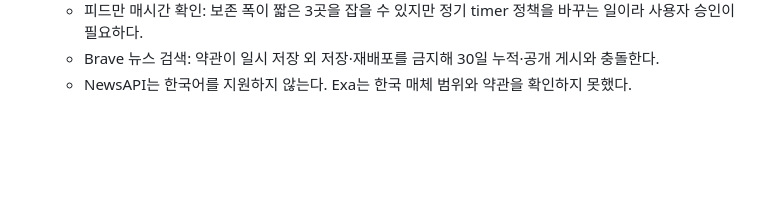
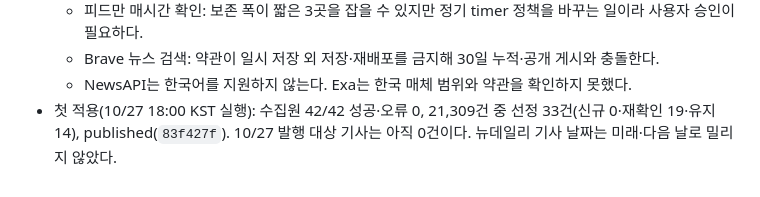
Before and after one commit to min5859/news-monitor, a Markdown page: docs/SOURCE-EVALUATION.md, the part around the change. Drawn GitHub-style; blank space fills up the shorter version.

```diff
--- a/docs/SOURCE-EVALUATION.md
+++ b/docs/SOURCE-EVALUATION.md
@@ -156,3 +156,4 @@ Tavily는 기간 전체와 소규모 매체를, 사이트맵/RSS는 주요 매
   - 피드만 매시간 확인: 보존 폭이 짧은 3곳을 잡을 수 있지만 정기 timer 정책을 바꾸는 일이라 사용자 승인이 필요하다.
   - Brave 뉴스 검색: 약관이 일시 저장 외 저장·재배포를 금지해 30일 누적·공개 게시와 충돌한다.
   - NewsAPI는 한국어를 지원하지 않는다. Exa는 한국 매체 범위와 약관을 확인하지 못했다.
+- 첫 적용(10/27 18:00 KST 실행): 수집원 42/42 성공·오류 0, 21,309건 중 선정 33건(신규 0·재확인 19·유지 14), published(`83f427f`). 10/27 발행 대상 기사는 아직 0건이다. 뉴데일리 기사 날짜는 미래·다음 날로 밀리지 않았다.
```
Also changed, not shown: tasks/todo.md (+1 -1 lines).
